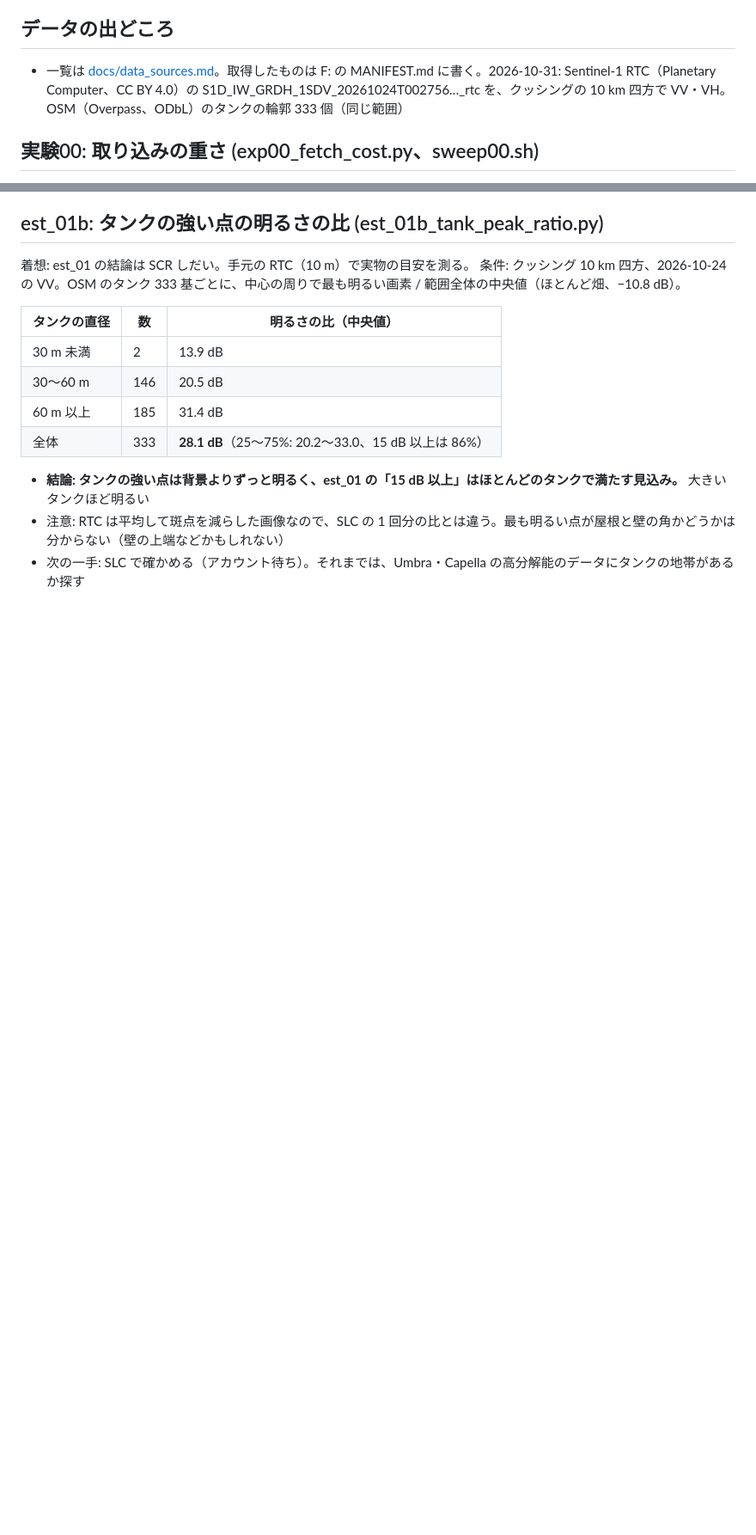
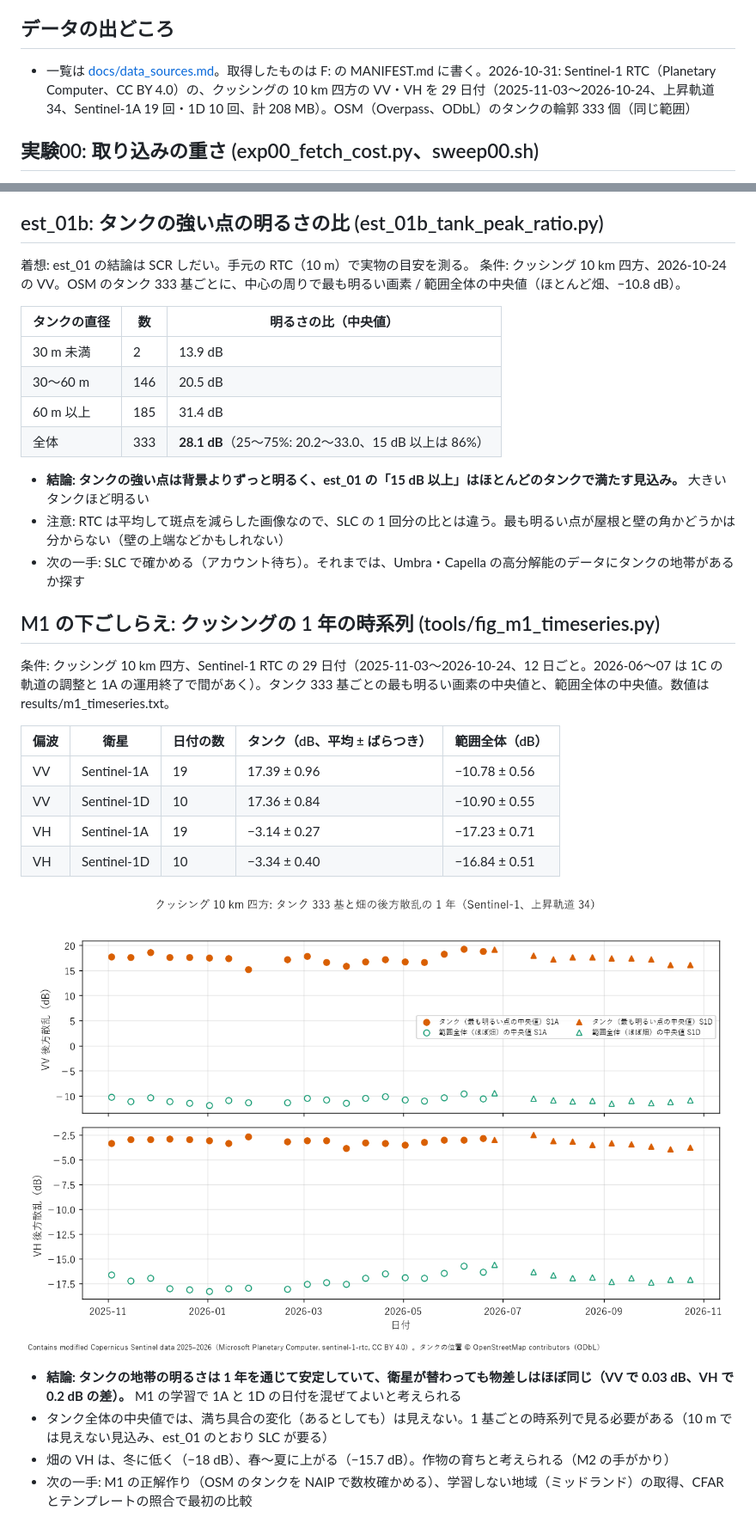
Before and after one commit to devaf09/Project_Zuikoh, a Markdown page: NOTES.md, 2 parts joined by grey strips. Shown at 86% size. GitHub-like rendering; pictures changed too: docs/images/m1_cushing_timeseries.png (added); blank space fills up the shorter version.

Commit message:
M1 の下ごしらえ: クッシングの 1 年（29 日付）。タンクの明るさは安定、衛星が替わっても物差しはほぼ同じ
Co-Authored-By: Claude Opus 5.5 (1M context) <noreply@anthropic.com>

```diff
--- a/NOTES.md
+++ b/NOTES.md
@@ -51,7 +53,7 @@
   - 注意: 本物の「送らないもの」は、この確かめが済むまで restricted/ に置かないでほしい（持ち主へ）
 
 ## データの出どころ
-- 一覧は [docs/data_sources.md](docs/data_sources.md)。取得したものは F: の MANIFEST.md に書く。2026-10-31: Sentinel-1 RTC（Planetary Computer、CC BY 4.0）の S1D_IW_GRDH_1SDV_20261024T002756…_rtc を、クッシングの 10 km 四方で VV・VH。OSM（Overpass、ODbL）のタンクの輪郭 333 個（同じ範囲）
+- 一覧は [docs/data_sources.md](docs/data_sources.md)。取得したものは F: の MANIFEST.md に書く。2026-10-31: Sentinel-1 RTC（Planetary Computer、CC BY 4.0）の、クッシングの 10 km 四方の VV・VH を 29 日付（2025-11-03〜2026-10-24、上昇軌道 34、Sentinel-1A 19 回・1D 10 回、計 208 MB）。OSM（Overpass、ODbL）のタンクの輪郭 333 個（同じ範囲）
 
 ## 実験00: 取り込みの重さ (exp00_fetch_cost.py、sweep00.sh)
 着想: 開始プロンプト 9 章「大きさごとの時間・メモリ・ディスクを最初に測る」。M1 の見積もり（docs/design_m0_m1.md）の裏づけ。
@@ -100,3 +102,20 @@
 - **結論: タンクの強い点は背景よりずっと明るく、est_01 の「15 dB 以上」はほとんどのタンクで満たす見込み。** 大きいタンクほど明るい
 - 注意: RTC は平均して斑点を減らした画像なので、SLC の 1 回分の比とは違う。最も明るい点が屋根と壁の角かどうかは分からない（壁の上端などかもしれない）
 - 次の一手: SLC で確かめる（アカウント待ち）。それまでは、Umbra・Capella の高分解能のデータにタンクの地帯があるか探す
+
+## M1 の下ごしらえ: クッシングの 1 年の時系列 (tools/fig_m1_timeseries.py)
+条件: クッシング 10 km 四方、Sentinel-1 RTC の 29 日付（2025-11-03〜2026-10-24、12 日ごと。2026-06〜07 は 1C の軌道の調整と 1A の運用終了で間があく）。タンク 333 基ごとの最も明るい画素の中央値と、範囲全体の中央値。数値は results/m1_timeseries.txt。
+
+| 偏波 | 衛星 | 日付の数 | タンク（dB、平均 ± ばらつき） | 範囲全体（dB） |
+|---|---|---|---|---|
+| VV | Sentinel-1A | 19 | 17.39 ± 0.96 | −10.78 ± 0.56 |
+| VV | Sentinel-1D | 10 | 17.36 ± 0.84 | −10.90 ± 0.55 |
+| VH | Sentinel-1A | 19 | −3.14 ± 0.27 | −17.23 ± 0.71 |
+| VH | Sentinel-1D | 10 | −3.34 ± 0.40 | −16.84 ± 0.51 |
+
+![クッシングの 1 年の時系列](docs/images/m1_cushing_timeseries.png)
+
+- **結論: タンクの地帯の明るさは 1 年を通じて安定していて、衛星が替わっても物差しはほぼ同じ（VV で 0.03 dB、VH で 0.2 dB の差）。** M1 の学習で 1A と 1D の日付を混ぜてよいと考えられる
+- タンク全体の中央値では、満ち具合の変化（あるとしても）は見えない。1 基ごとの時系列で見る必要がある（10 m では見えない見込み、est_01 のとおり SLC が要る）
+- 畑の VH は、冬に低く（−18 dB）、春〜夏に上がる（−15.7 dB）。作物の育ちと考えられる（M2 の手がかり）
+- 次の一手: M1 の正解作り（OSM のタンクを NAIP で数枚確かめる）、学習しない地域（ミッドランド）の取得、CFAR とテンプレートの照合で最初の比較
```
Also changed, not shown: other parts of NOTES.md (+2 -0 lines), 2 other files.
